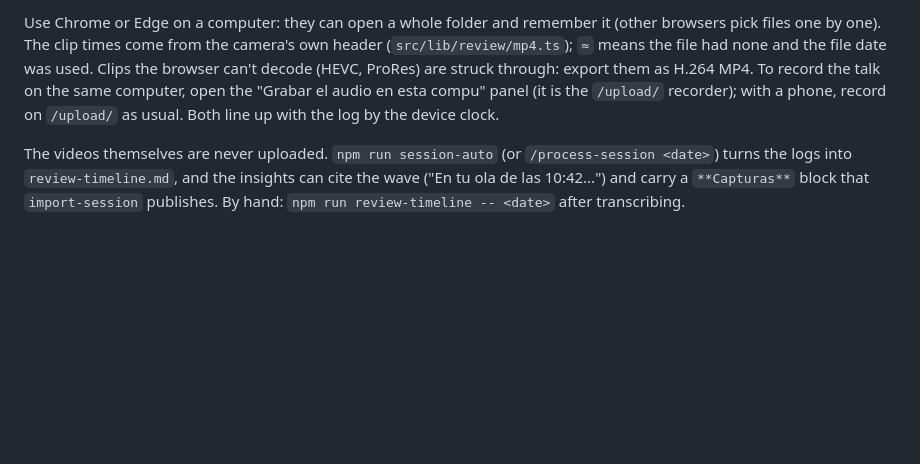
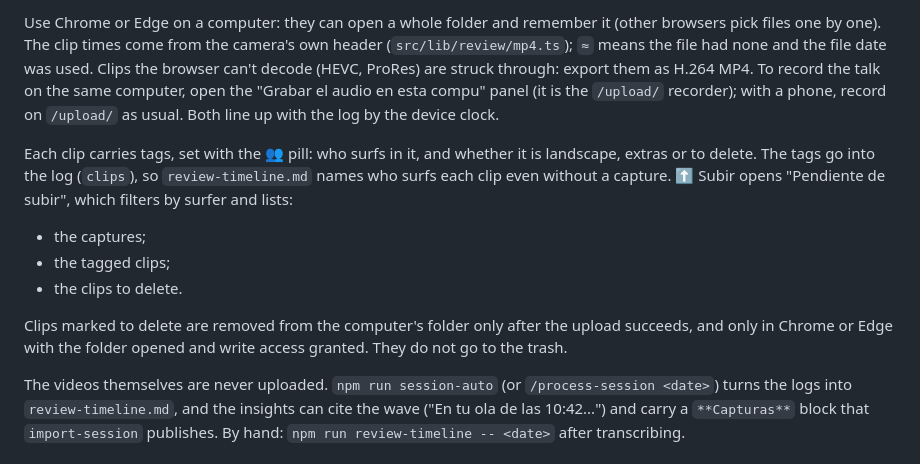
Before and after one commit to RodriSanchez1/surftriplapedre, a Markdown page: AGENTS.md, the part around the change. Rendered like a GitHub page; blank space fills up the shorter version.

Commit message:
Document clip tags and deleting in the review recipe
Co-Authored-By: Claude Opus 5.5 <noreply@anthropic.com>

```diff
--- a/AGENTS.md
+++ b/AGENTS.md
@@ -123,6 +123,13 @@ On `/review/` the coach (or the organizer) picks the folder with the day's clips
 
 Use Chrome or Edge on a computer: they can open a whole folder and remember it (other browsers pick files one by one). The clip times come from the camera's own header (`src/lib/review/mp4.ts`); `≈` means the file had none and the file date was used. Clips the browser can't decode (HEVC, ProRes) are struck through: export them as H.264 MP4. To record the talk on the same computer, open the "Grabar el audio en esta compu" panel (it is the `/upload/` recorder); with a phone, record on `/upload/` as usual. Both line up with the log by the device clock.
 
+Each clip carries tags, set with the 👥 pill: who surfs in it, and whether it is landscape, extras or to delete. The tags go into the log (`clips`), so `review-timeline.md` names who surfs each clip even without a capture. ⬆ Subir opens "Pendiente de subir", which filters by surfer and lists:
+- the captures;
+- the tagged clips;
+- the clips to delete.
+
+Clips marked to delete are removed from the computer's folder only after the upload succeeds, and only in Chrome or Edge with the folder opened and write access granted. They do not go to the trash.
+
 The videos themselves are never uploaded. `npm run session-auto` (or `/process-session <date>`) turns the logs into `review-timeline.md`, and the insights can cite the wave ("En tu ola de las 10:42...") and carry a `**Capturas**` block that `import-session` publishes. By hand: `npm run review-timeline -- <date>` after transcribing.
 
 ### Load or change a calendar day  ·  Haiku
```
